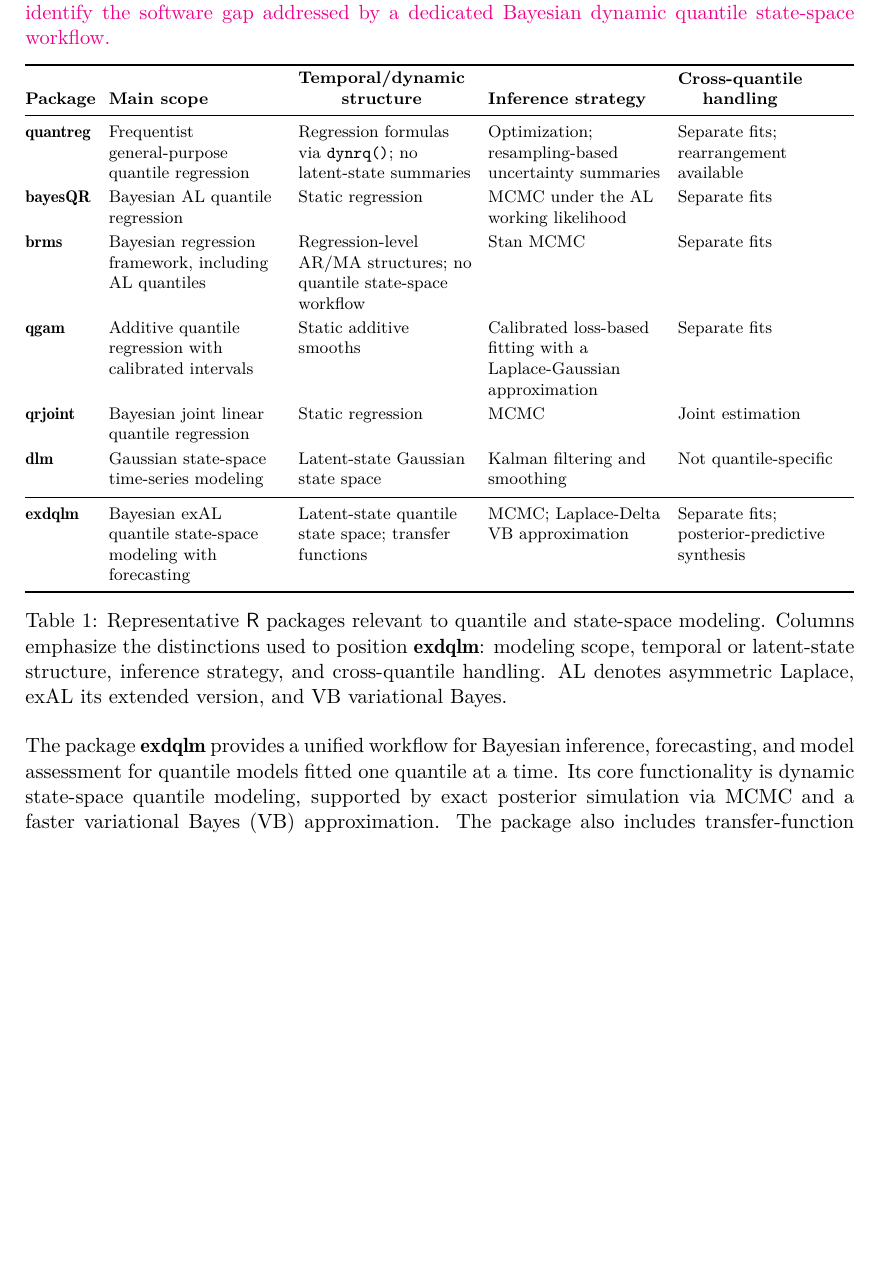
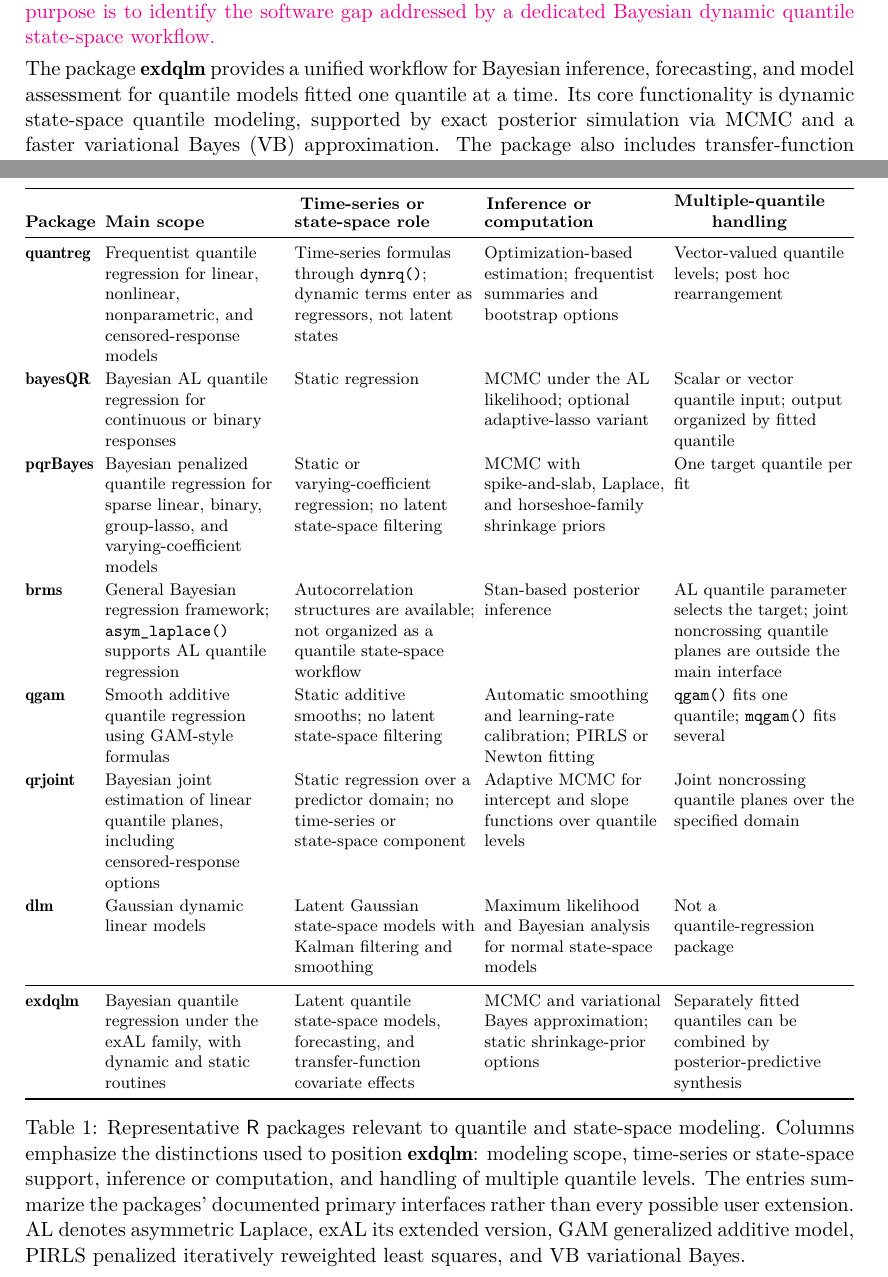
Before and after one commit to AntonioAPDL/exdqlm---Article, a LaTeX document (article4.tex): part of page 2 of 35 before the commit and two parts of pages 2 and 3 of 35 after it, the two joined at a grey line, cut so that both start at the same text, the shorter picture padded with empty space. Compiled offline with pdfLaTeX.

Commit message:
Audit Table 1 package comparison

```diff
--- a/article4.tex
+++ b/article4.tex
@@ -64,41 +64,43 @@
 
 Quantile regression has become a widely used alternative to mean-based modeling in static settings. However, dynamic quantile methods and accompanying software remain comparatively limited. In Bayesian parametric quantile regression, the asymmetric Laplace (AL) likelihood has played a central role because it is linked to the check-loss function used in classical quantile regression \citep{yu2001bayesian,koenkerquantile} and admits convenient mixture representations for posterior computation. These computational advantages have made AL-based models attractive, even though the AL can be restrictive as an error model. More flexible error distributions have been studied extensively in the Bayesian nonparametric literature \citep{kottas2009bayesian,reich2009flexible,taddy2010bayesian}, however the resulting methods can be computationally demanding for dynamic models and longer time series. \cite{yan2025family} introduce the extended asymmetric Laplace (exAL); a parametric extension of the AL that preserves its computational advantages while relaxing some of its restrictive features. \cite{me} use this family to develop a flexible dynamic quantile linear model (exDQLM), which is the model implemented in our \proglang{R} package \pkg{exdqlm}.
 
-\aA{The current \proglang{R} software ecosystem for quantile regression is broad, but the capabilities most relevant to this paper are distributed across software with different aims. Table \ref{table:software} gives a compact roadmap of representative packages using the distinctions most important for positioning \pkg{exdqlm}: modeling scope, temporal or latent-state structure, inference strategy, and cross-quantile handling. The table is selective rather than exhaustive; its purpose is to identify the software gap addressed by a dedicated Bayesian dynamic quantile state-space workflow.}
+\aA{The current \proglang{R} software ecosystem for quantile regression is broad, but the capabilities most relevant to this paper are distributed across software with different aims. Table \ref{table:software} gives a compact roadmap of representative packages using the distinctions most important for positioning \pkg{exdqlm}: modeling scope, temporal or latent-state structure, inference strategy, and handling of multiple quantile levels. The table is selective rather than exhaustive; its purpose is to identify the software gap addressed by a dedicated Bayesian dynamic quantile state-space workflow.}
 
 \begin{table}[!htbp]
 \centering
 \begingroup
 \footnotesize
-\setlength{\tabcolsep}{3.5pt}
-\renewcommand{\arraystretch}{1.08}
+\setlength{\tabcolsep}{2.5pt}
+\renewcommand{\arraystretch}{1.02}
 \begin{tabularx}{\textwidth}{@{}l >{\raggedright\arraybackslash}X >{\raggedright\arraybackslash}X >{\raggedright\arraybackslash}X >{\raggedright\arraybackslash}X@{}}
 \toprule
-\textbf{Package} & \textbf{Main scope} & \shortstack{\textbf{Temporal/dynamic}\\\textbf{structure}} & \textbf{Inference strategy} & \shortstack{\textbf{Cross-quantile}\\\textbf{handling}} \\
+\textbf{Package} & \textbf{Main scope} & \shortstack{\textbf{Time-series or}\\\textbf{state-space role}} & \shortstack{\textbf{Inference or}\\\textbf{computation}} & \shortstack{\textbf{Multiple-quantile}\\\textbf{handling}} \\
 \midrule
-\pkg{quantreg} & Frequentist general-purpose quantile regression & Regression formulas via \code{dynrq()}; no latent-state summaries & Optimization; resampling-based uncertainty summaries & Separate fits; rearrangement available \\
+\pkg{quantreg} & Frequentist quantile regression for linear, nonlinear, nonparametric, and censored-response models & Time-series formulas through \code{dynrq()}; dynamic terms enter as regressors, not latent states & Optimization-based estimation; frequentist summaries and bootstrap options & Vector-valued quantile levels; post hoc rearrangement \\
 \addlinespace[1pt]
-\pkg{bayesQR} & Bayesian AL quantile regression & Static regression & MCMC under the AL working likelihood & Separate fits \\
+\pkg{bayesQR} & Bayesian AL quantile regression for continuous or binary responses & Static regression & MCMC under the AL likelihood; optional adaptive-lasso variant & Scalar or vector quantile input; output organized by fitted quantile \\
 \addlinespace[1pt]
-\pkg{brms} & Bayesian regression framework, including AL quantiles & Regression-level AR/MA structures; no quantile state-space workflow & Stan MCMC & Separate fits \\
+\pkg{pqrBayes} & Bayesian penalized quantile regression for sparse linear, binary, group-lasso, and varying-coefficient models & Static or varying-coefficient regression; no latent state-space filtering & MCMC with spike-and-slab, Laplace, and horseshoe-family shrinkage priors & One target quantile per fit \\
 \addlinespace[1pt]
-\pkg{qgam} & Additive quantile regression with calibrated intervals & Static additive smooths & Calibrated loss-based fitting with a Laplace-Gaussian approximation & Separate fits \\
+\pkg{brms} & General Bayesian regression framework; \code{asym\_laplace()} supports AL quantile regression & Autocorrelation structures are available; not organized as a quantile state-space workflow & Stan-based posterior inference & AL quantile parameter selects the target; joint noncrossing quantile planes are outside the main interface \\
 \addlinespace[1pt]
-\pkg{qrjoint} & Bayesian joint linear quantile regression & Static regression & MCMC & Joint estimation \\
+\pkg{qgam} & Smooth additive quantile regression using GAM-style formulas & Static additive smooths; no latent state-space filtering & Automatic smoothing and learning-rate calibration; PIRLS or Newton fitting & \code{qgam()} fits one quantile; \code{mqgam()} fits several \\
 \addlinespace[1pt]
-\pkg{dlm} & Gaussian state-space time-series modeling & Latent-state Gaussian state space & Kalman filtering and smoothing & Not quantile-specific \\
+\pkg{qrjoint} & Bayesian joint estimation of linear quantile planes, including censored-response options & Static regression over a predictor domain; no time-series or state-space component & Adaptive MCMC for intercept and slope functions over quantile levels & Joint noncrossing quantile planes over the specified domain \\
+\addlinespace[1pt]
+\pkg{dlm} & Gaussian dynamic linear models & Latent Gaussian state-space models with Kalman filtering and smoothing & Maximum likelihood and Bayesian analysis for normal state-space models & Not a quantile-regression package \\
 \addlinespace[1pt]
 \midrule
-\pkg{exdqlm} & Bayesian exAL quantile state-space modeling with forecasting & Latent-state quantile state space; transfer functions & MCMC; Laplace-Delta VB approximation & Separate fits; posterior-predictive synthesis \\
+\pkg{exdqlm} & Bayesian quantile regression under the exAL family, with dynamic and static routines & Latent quantile state-space models, forecasting, and transfer-function covariate effects & MCMC and variational Bayes approximation; static shrinkage-prior options & Separately fitted quantiles can be combined by posterior-predictive synthesis \\
 \bottomrule
 \end{tabularx}
 \endgroup
-\caption{Representative \proglang{R} packages relevant to quantile and state-space modeling. Columns emphasize the distinctions used to position \pkg{exdqlm}: modeling scope, temporal or latent-state structure, inference strategy, and cross-quantile handling. AL denotes asymmetric Laplace, exAL its extended version, and VB variational Bayes.}
+\caption{Representative \proglang{R} packages relevant to quantile and state-space modeling. Columns emphasize the distinctions used to position \pkg{exdqlm}: modeling scope, time-series or state-space support, inference or computation, and handling of multiple quantile levels. The entries summarize the packages' documented primary interfaces rather than every possible user extension. AL denotes asymmetric Laplace, exAL its extended version, GAM generalized additive model, PIRLS penalized iteratively reweighted least squares, and VB variational Bayes.}
 \label{table:software}
 \end{table}
 
 
-The package \pkg{exdqlm} provides a unified workflow for Bayesian inference, forecasting, and model assessment for quantile models fitted one quantile at a time. Its core functionality is dynamic state-space quantile modeling, supported by exact posterior simulation via MCMC and a faster variational Bayes (VB) approximation. The package also includes transfer-function exDQLMs for nonlinear input effects at a given quantile, static exAL quantile regression with shrinkage priors, and a synthesis step that combines anchor-specific posterior predictive draws from separately fitted quantile models into a unified posterior predictive distribution. Forecasting and a range of visual and quantitative diagnostics are available throughout. The package is released under the MIT License and is available from the Comprehensive R Archive Network (CRAN) at \url{https://CRAN.R-project.org/package=exdqlm}.
+The package \pkg{exdqlm} provides a unified workflow for Bayesian inference, forecasting, and model assessment for quantile models fitted one quantile at a time. Its core functionality is dynamic state-space quantile modeling, supported by exact posterior simulation via MCMC and a faster variational Bayes (VB) approximation. The package also includes transfer-function exDQLMs for nonlinear input effects at a given quantile, static exAL quantile regression with shrinkage priors, and a synthesis step that combines quantile-specific posterior predictive draws from separately fitted quantile models into a unified posterior predictive distribution. Forecasting and a range of visual and quantitative diagnostics are available throughout. The package is released under the MIT License and is available from the Comprehensive R Archive Network (CRAN) at \url{https://CRAN.R-project.org/package=exdqlm}.
 
 \aA{The frequentist package \pkg{quantreg} \citep{quantreg} remains the broad general-purpose baseline, covering linear, nonlinear, nonparametric, censored, and dynamic quantile regression, together with bootstrap-based and related uncertainty summaries. Its \code{dynrq()} function supports dynamic linear quantile regression through time-series regression formulas involving lags, differences, trends, seasonal factors, and harmonic terms, while preserving time-series attributes. However, the dynamic structure enters through the design matrix rather than through latent states: once these regressors are constructed, estimation proceeds through the standard \pkg{quantreg} fitting routines for a fixed coefficient vector. In that sense, \code{dynrq()} is a regression-style time-series interface rather than a latent-state state-space model, so it does not provide filtered or smoothed state summaries.}
 
```
Also changed, not shown: analysis/manuscript/PLOT_POLISH_CHECKLIST.md (+4 -3 lines), article4.pdf, article4.tex (2 more changed lines), 1 other file.
